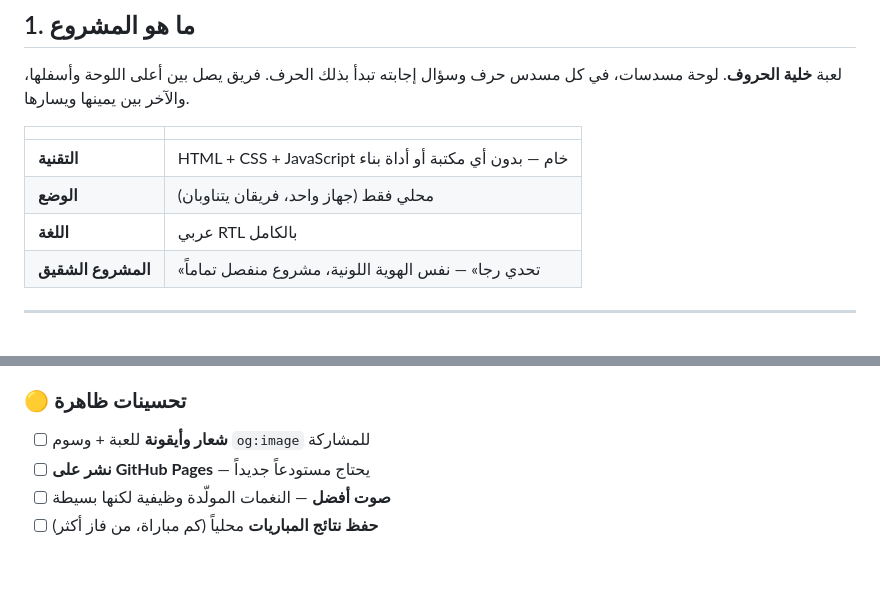
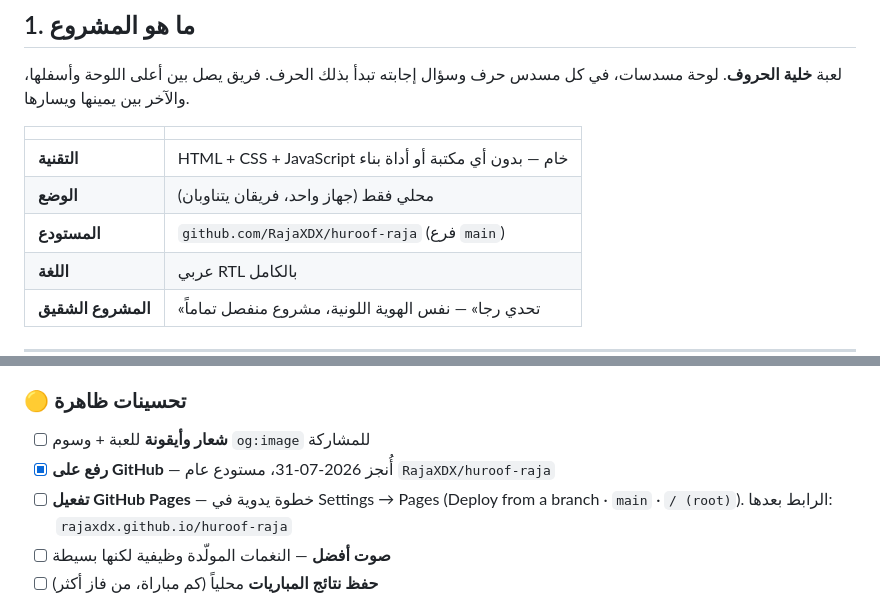
Before and after one commit to RajaXDX/huroof-raja, a Markdown page: PLAN.md, 2 parts joined by grey strips. Drawn GitHub-style; blank space fills up the shorter version.

Commit message:
Record the GitHub repository in the plan
Pushed to RajaXDX/huroof-raja (public, branch main); verified local and
remote HEAD match and all 12 files landed. Enabling Pages is still a
manual step in repository settings, so it stays unchecked.

Co-Authored-By: Claude Opus 5 <noreply@anthropic.com>

```diff
--- a/PLAN.md
+++ b/PLAN.md
@@ -15,6 +15,7 @@
 |---|---|
 | **التقنية** | HTML + CSS + JavaScript خام — بدون أي مكتبة أو أداة بناء |
 | **الوضع** | محلي فقط (جهاز واحد، فريقان يتناوبان) |
+| **المستودع** | `github.com/RajaXDX/huroof-raja` (فرع `main`) |
 | **اللغة** | عربي RTL بالكامل |
 | **المشروع الشقيق** | «تحدي رجا» — نفس الهوية اللونية، مشروع منفصل تماماً |
 
@@ -134,7 +135,10 @@
 ### 🟡 تحسينات ظاهرة
 
 - [ ] **شعار وأيقونة** للعبة + وسوم `og:image` للمشاركة
-- [ ] **نشر على GitHub Pages** — يحتاج مستودعاً جديداً
+- [x] **رفع على GitHub** — أُنجز 2026-07-31، مستودع عام `RajaXDX/huroof-raja`
+- [ ] **تفعيل GitHub Pages** — خطوة يدوية في Settings → Pages
+  (Deploy from a branch · `main` · `/ (root)`). الرابط بعدها:
+  `rajaxdx.github.io/huroof-raja`
 - [ ] **صوت أفضل** — النغمات المولّدة وظيفية لكنها بسيطة
 - [ ] **حفظ نتائج المباريات** محلياً (كم مباراة، من فاز أكثر)
 
```
